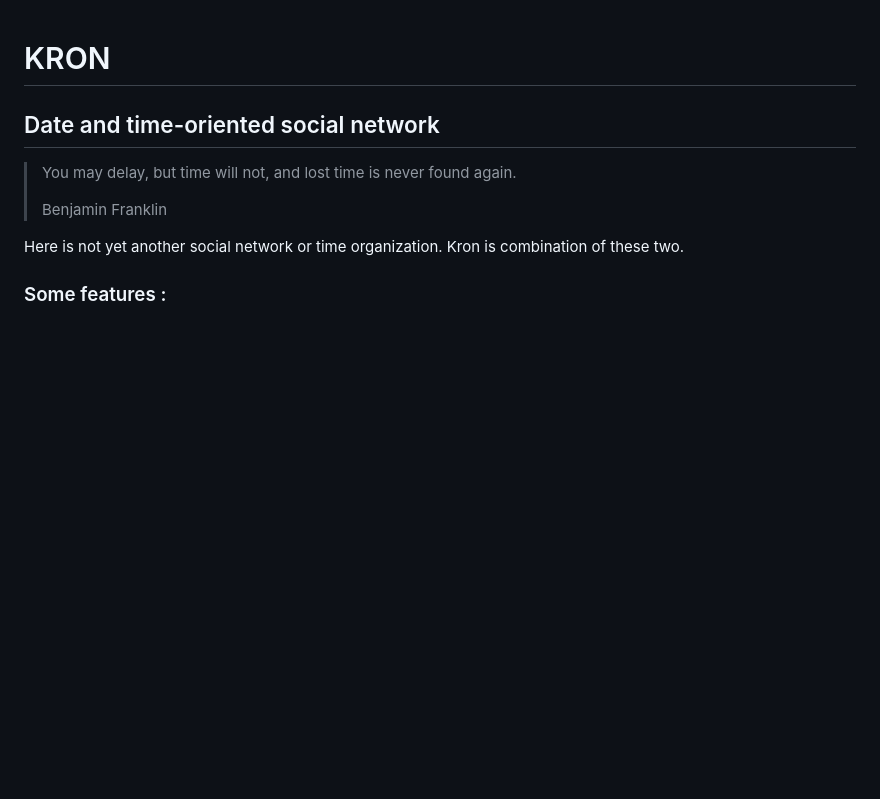
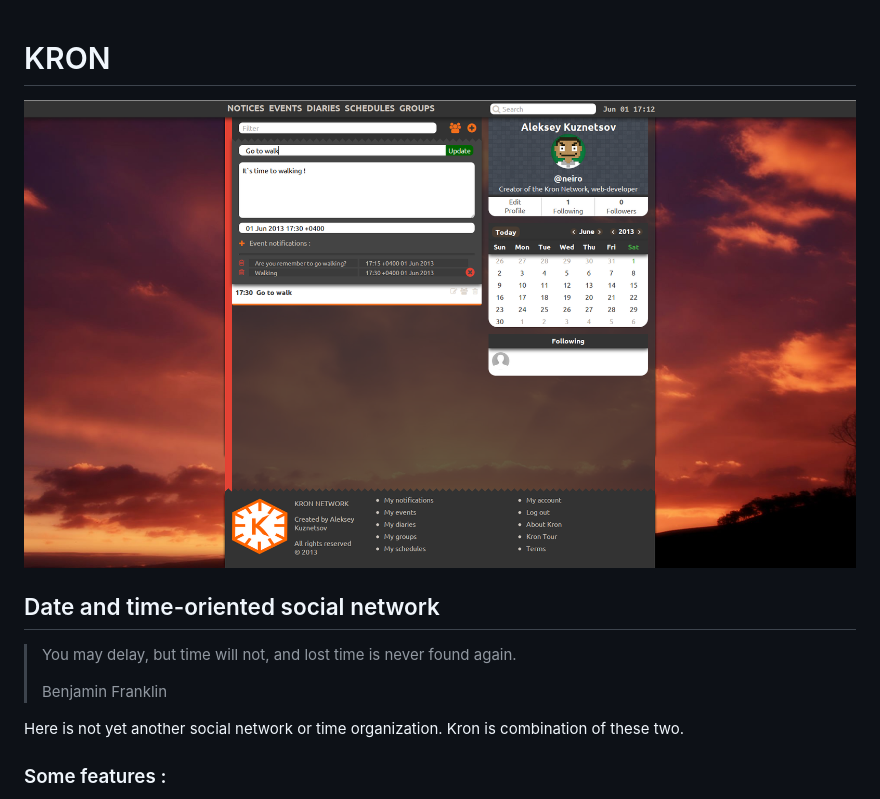
Before and after one commit to ne1ro/kron-prototype, a Markdown page: readme.md, the part around the change. Rendered like a GitHub page; pictures changed too: screenshots/screen.png (added); blank space fills up the shorter version.

Commit message:
Add screenshot

```diff
--- a/readme.md
+++ b/readme.md
@@ -1,5 +1,8 @@
 KRON
 ====
+
+![Screenshot](/screenshots/screen.png?raw=true "Optional Title")
+
 Date and time-oriented social network
 -------------------------------------
 
```
